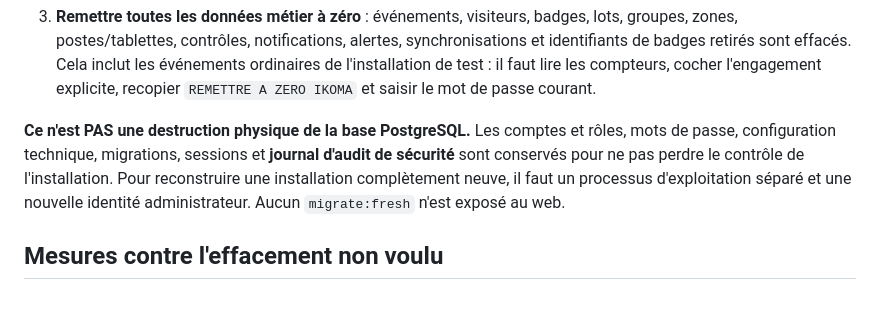
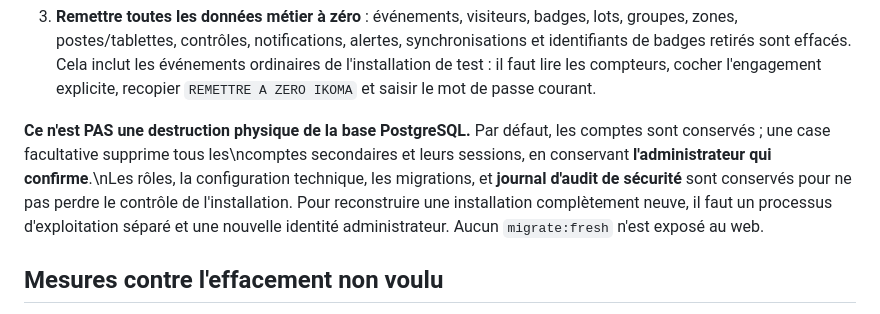
Before and after one commit to zumradeals/ikoma-core, a Markdown page: docs/DEMO_LAB_RESET.md, the part around the change. Drawn GitHub-style.

Commit message:
feat(demo): optional removal of secondary accounts on full reset

```diff
--- a/docs/DEMO_LAB_RESET.md
+++ b/docs/DEMO_LAB_RESET.md
@@ -26,8 +26,8 @@ Une troisième opération, volontairement plus destructive, est proposée :
    `REMETTRE A ZERO IKOMA` et saisir le mot de passe courant.
 
 **Ce n'est PAS une destruction physique de la base PostgreSQL.**
-Les comptes et rôles, mots de passe, configuration technique, migrations,
-sessions et **journal d'audit de sécurité** sont conservés pour ne pas
+Par défaut, les comptes sont conservés ; une case facultative supprime tous les\ncomptes secondaires et leurs sessions, en conservant **l'administrateur qui confirme**.\nLes rôles, la configuration technique, les migrations,
+et **journal d'audit de sécurité** sont conservés pour ne pas
 perdre le contrôle de l'installation. Pour reconstruire une installation
 complètement neuve, il faut un processus d'exploitation séparé et une
 nouvelle identité administrateur. Aucun `migrate:fresh` n'est exposé au web.
```
